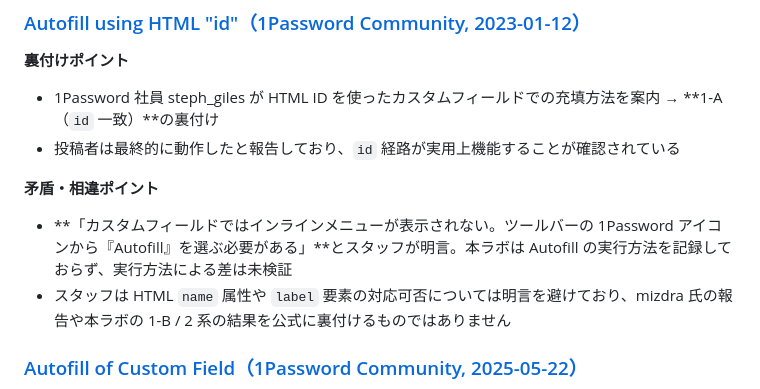
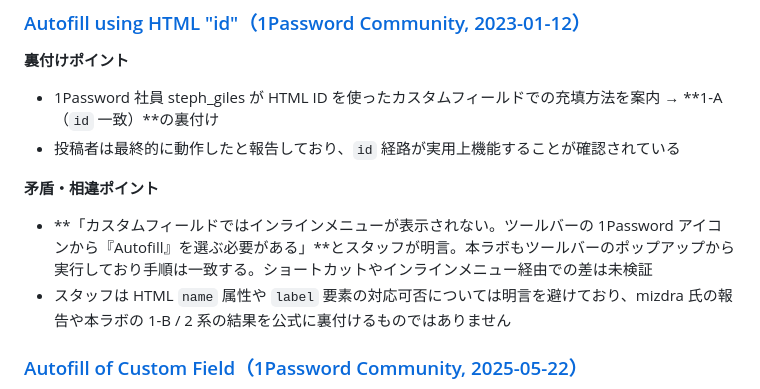
Before and after one commit to cti1650/1password-autofill-lab, a Markdown page: docs/sources.md, the part around the change. GitHub-like rendering.

```diff
--- a/docs/sources.md
+++ b/docs/sources.md
@@ -115,7 +115,7 @@ mizdra 氏の記事は、カスタムフィールド名が `name` / `id` / `labe
 
 **矛盾・相違ポイント**
 
-- **「カスタムフィールドではインラインメニューが表示されない。ツールバーの 1Password アイコンから『Autofill』を選ぶ必要がある」**とスタッフが明言。本ラボは Autofill の実行方法を記録しておらず、実行方法による差は未検証
+- **「カスタムフィールドではインラインメニューが表示されない。ツールバーの 1Password アイコンから『Autofill』を選ぶ必要がある」**とスタッフが明言。本ラボもツールバーのポップアップから実行しており手順は一致する。ショートカットやインラインメニュー経由での差は未検証
 - スタッフは HTML `name` 属性や `label` 要素の対応可否については明言を避けており、mizdra 氏の報告や本ラボの 1-B / 2 系の結果を公式に裏付けるものではありません
 
 ### [Autofill of Custom Field（1Password Community, 2025-05-22）](https://www.1password.community/discussions/1password/autofill-of-custom-field/156349)
```
Also changed, not shown: docs/findings.md (+2 -3 lines).
